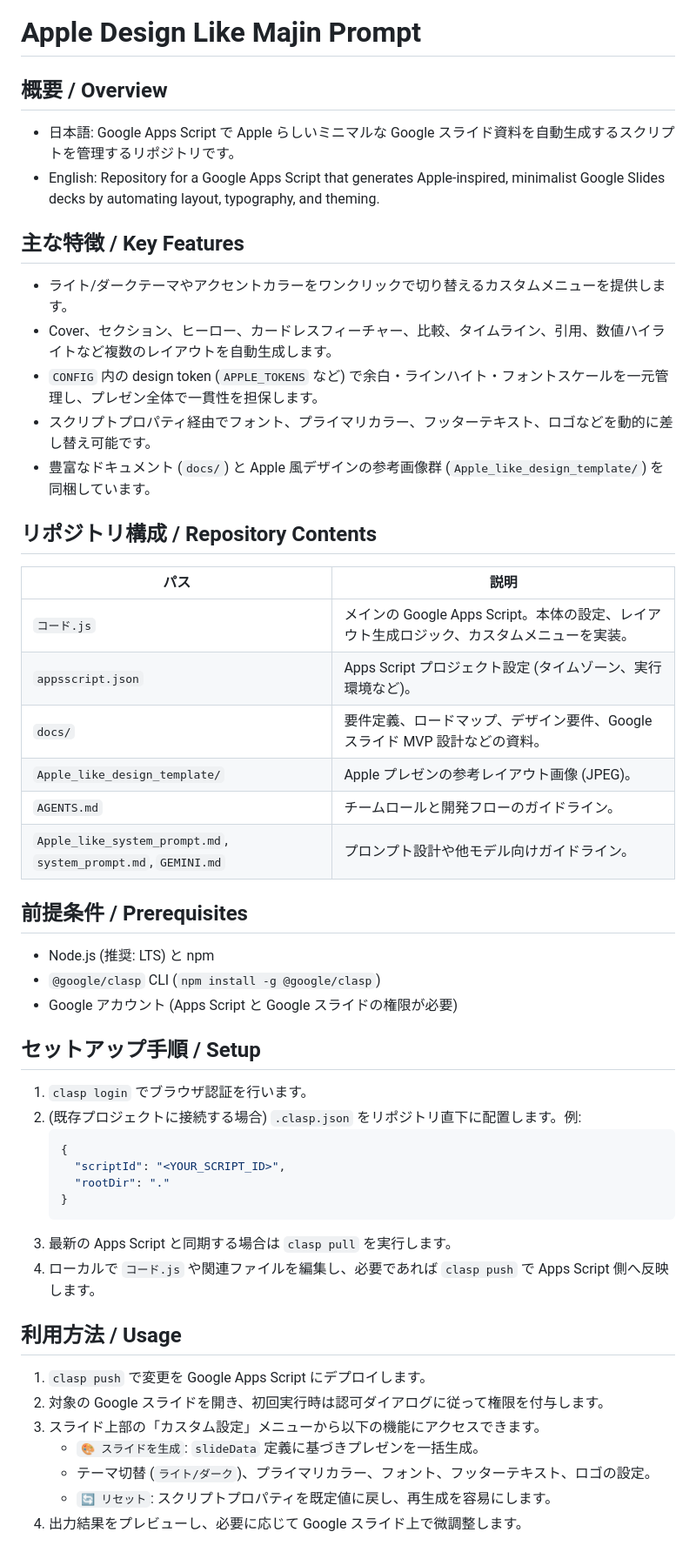
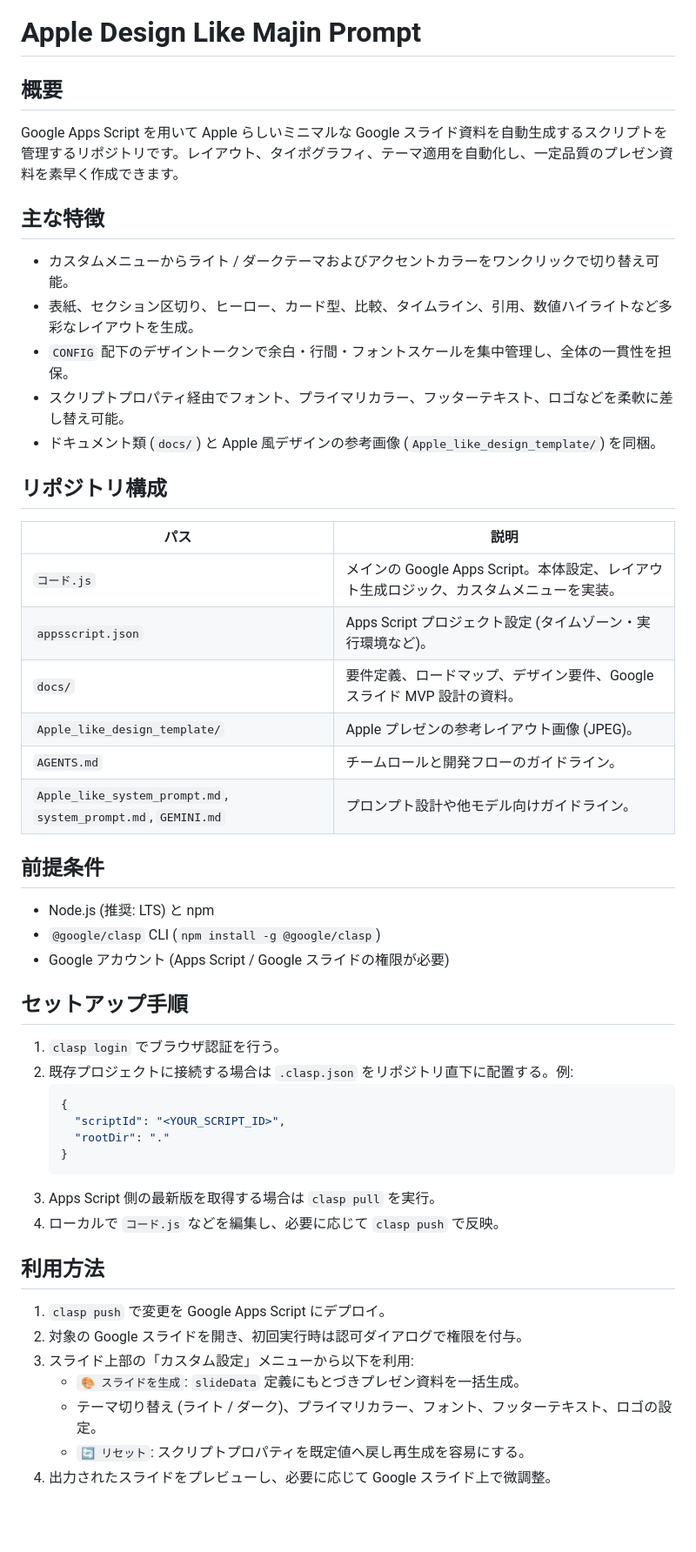
Before and after one commit to path-finder2002/Apple_design_like_Majin_prompt, a Markdown page: README.md, the part around the change printed below. Shown: that part at 87% size. GitHub-like rendering; blank space fills up the shorter version.

Commit message:
READMEを日本語に統一

````diff
--- a/README.md
+++ b/README.md
@@ -1,49 +1,48 @@
 # Apple Design Like Majin Prompt
 
-## 概要 / Overview
-- 日本語: Google Apps Script で Apple らしいミニマルな Google スライド資料を自動生成するスクリプトを管理するリポジトリです。
-- English: Repository for a Google Apps Script that generates Apple-inspired, minimalist Google Slides decks by automating layout, typography, and theming.
+## 概要
+Google Apps Script を用いて Apple らしいミニマルな Google スライド資料を自動生成するスクリプトを管理するリポジトリです。レイアウト、タイポグラフィ、テーマ適用を自動化し、一定品質のプレゼン資料を素早く作成できます。
 
-## 主な特徴 / Key Features
-- ライト/ダークテーマやアクセントカラーをワンクリックで切り替えるカスタムメニューを提供します。
-- Cover、セクション、ヒーロー、カードレスフィーチャー、比較、タイムライン、引用、数値ハイライトなど複数のレイアウトを自動生成します。
-- `CONFIG` 内の design token (`APPLE_TOKENS` など) で余白・ラインハイト・フォントスケールを一元管理し、プレゼン全体で一貫性を担保します。
-- スクリプトプロパティ経由でフォント、プライマリカラー、フッターテキスト、ロゴなどを動的に差し替え可能です。
-- 豊富なドキュメント (`docs/`) と Apple 風デザインの参考画像群 (`Apple_like_design_template/`) を同梱しています。
+## 主な特徴
+- カスタムメニューからライト / ダークテーマおよびアクセントカラーをワンクリックで切り替え可能。
+- 表紙、セクション区切り、ヒーロー、カード型、比較、タイムライン、引用、数値ハイライトなど多彩なレイアウトを生成。
+- `CONFIG` 配下のデザイントークンで余白・行間・フォントスケールを集中管理し、全体の一貫性を担保。
+- スクリプトプロパティ経由でフォント、プライマリカラー、フッターテキスト、ロゴなどを柔軟に差し替え可能。
+- ドキュメント類 (`docs/`) と Apple 風デザインの参考画像 (`Apple_like_design_template/`) を同梱。
 
-## リポジトリ構成 / Repository Contents
+## リポジトリ構成
 | パス | 説明 |
 | --- | --- |
-| `コード.js` | メインの Google Apps Script。本体の設定、レイアウト生成ロジック、カスタムメニューを実装。 |
-| `appsscript.json` | Apps Script プロジェクト設定 (タイムゾーン、実行環境など)。 |
-| `docs/` | 要件定義、ロードマップ、デザイン要件、Google スライド MVP 設計などの資料。 |
+| `コード.js` | メインの Google Apps Script。本体設定、レイアウト生成ロジック、カスタムメニューを実装。 |
+| `appsscript.json` | Apps Script プロジェクト設定 (タイムゾーン・実行環境など)。 |
+| `docs/` | 要件定義、ロードマップ、デザイン要件、Google スライド MVP 設計の資料。 |
 | `Apple_like_design_template/` | Apple プレゼンの参考レイアウト画像 (JPEG)。 |
 | `AGENTS.md` | チームロールと開発フローのガイドライン。 |
 | `Apple_like_system_prompt.md`, `system_prompt.md`, `GEMINI.md` | プロンプト設計や他モデル向けガイドライン。 |
 
-## 前提条件 / Prerequisites
+## 前提条件
 - Node.js (推奨: LTS) と npm
 - `@google/clasp` CLI (`npm install -g @google/clasp`)
-- Google アカウント (Apps Script と Google スライドの権限が必要)
+- Google アカウント (Apps Script / Google スライドの権限が必要)
 
-## セットアップ手順 / Setup
-1. `clasp login` でブラウザ認証を行います。
-2. (既存プロジェクトに接続する場合) `.clasp.json` をリポジトリ直下に配置します。例:
+## セットアップ手順
+1. `clasp login` でブラウザ認証を行う。
+2. 既存プロジェクトに接続する場合は `.clasp.json` をリポジトリ直下に配置する。例:
    ```json
    {
      "scriptId": "<YOUR_SCRIPT_ID>",
      "rootDir": "."
    }
    ```
-3. 最新の Apps Script と同期する場合は `clasp pull` を実行します。
-4. ローカルで `コード.js` や関連ファイルを編集し、必要であれば `clasp push` で Apps Script 側へ反映します。
+3. Apps Script 側の最新版を取得する場合は `clasp pull` を実行。
+4. ローカルで `コード.js` などを編集し、必要に応じて `clasp push` で反映。
 
-## 利用方法 / Usage
-1. `clasp push` で変更を Google Apps Script にデプロイします。
-2. 対象の Google スライドを開き、初回実行時は認可ダイアログに従って権限を付与します。
-3. スライド上部の「カスタム設定」メニューから以下の機能にアクセスできます。
-   - `🎨 スライドを生成`: `slideData` 定義に基づきプレゼンを一括生成。
-   - テーマ切替 (`ライト/ダーク`)、プライマリカラー、フォント、フッターテキスト、ロゴの設定。
-   - `🔄 リセット`: スクリプトプロパティを既定値に戻し、再生成を容易にします。
-4. 出力結果をプレビューし、必要に応じて Google スライド上で微調整します。
+## 利用方法
+1. `clasp push` で変更を Google Apps Script にデプロイ。
+2. 対象の Google スライドを開き、初回実行時は認可ダイアログで権限を付与。
+3. スライド上部の「カスタム設定」メニューから以下を利用:
+   - `🎨 スライドを生成`: `slideData` 定義にもとづきプレゼン資料を一括生成。
+   - テーマ切り替え (ライト / ダーク)、プライマリカラー、フォント、フッターテキスト、ロゴの設定。
+   - `🔄 リセット`: スクリプトプロパティを既定値へ戻し再生成を容易にする。
+4. 出力されたスライドをプレビューし、必要に応じて Google スライド上で微調整。
 
````
Also changed, not shown: other parts of README.md (+16 -16 lines).
